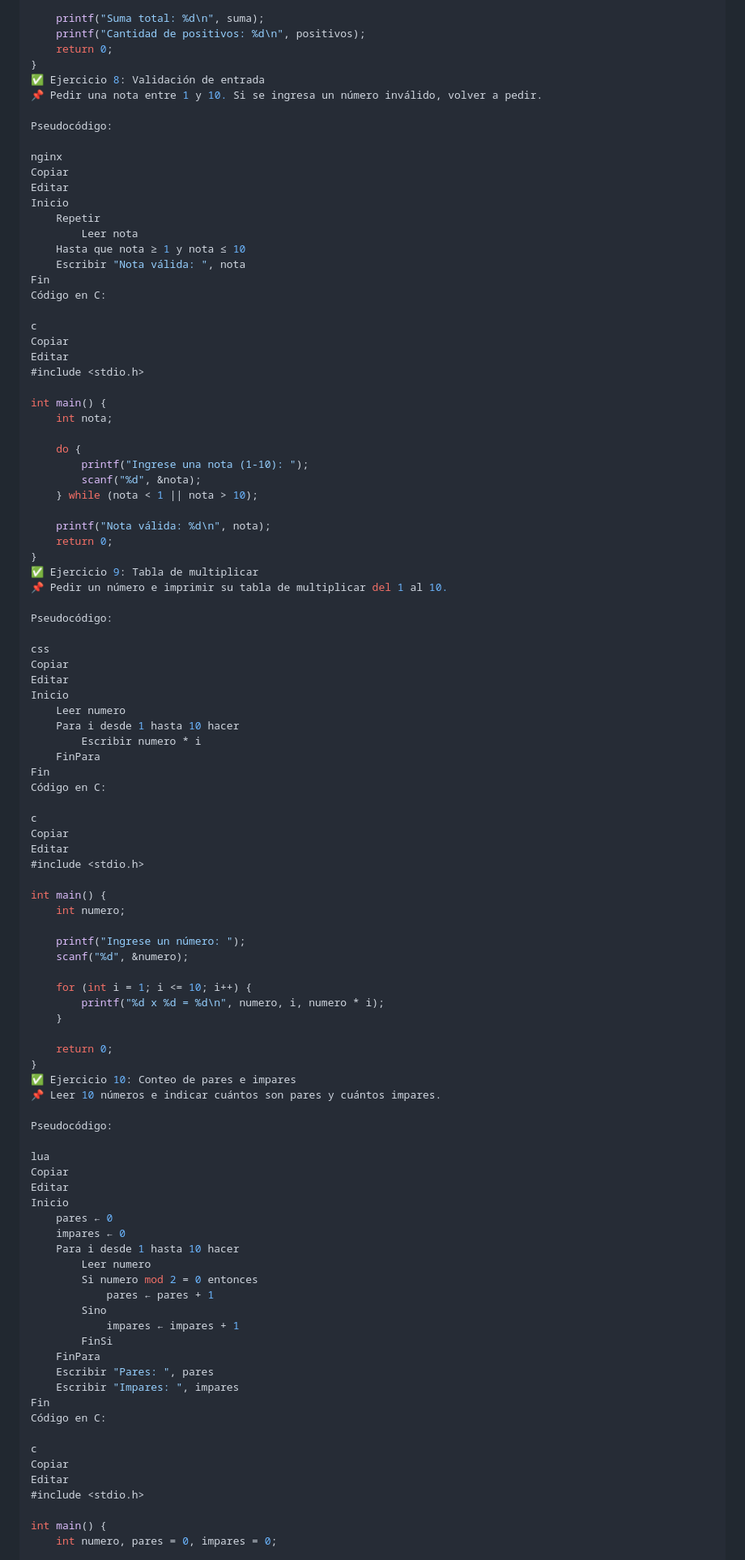
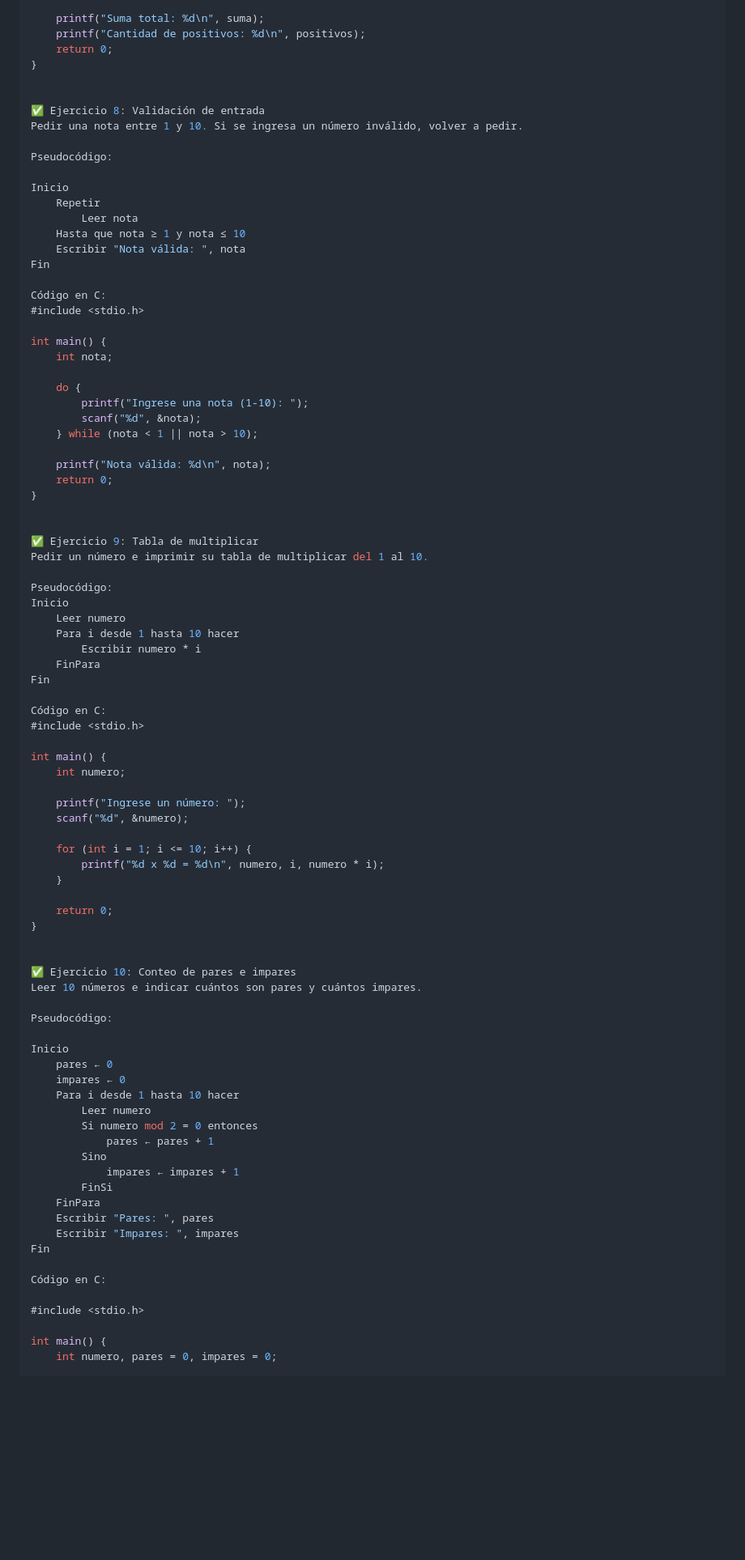
Before and after one commit to juanmanuelg1987/Lenguaje-c, a Markdown page: README.md, the part around the change printed below. Shown: that part at 81% size. Drawn GitHub-style; blank space fills up the shorter version.

Commit message:
Update README.md
edite

```diff
--- a/README.md
+++ b/README.md
@@ -262,25 +254,21 @@ int main() {
     printf("Cantidad de positivos: %d\n", positivos);
     return 0;
 }
+
+
 ✅ Ejercicio 8: Validación de entrada
-📌 Pedir una nota entre 1 y 10. Si se ingresa un número inválido, volver a pedir.
+Pedir una nota entre 1 y 10. Si se ingresa un número inválido, volver a pedir.
 
 Pseudocódigo:
 
-nginx
-Copiar
-Editar
 Inicio
     Repetir
         Leer nota
     Hasta que nota ≥ 1 y nota ≤ 10
     Escribir "Nota válida: ", nota
 Fin
+
 Código en C:
-
-c
-Copiar
-Editar
 #include <stdio.h>
 
 int main() {
@@ -294,25 +282,20 @@ int main() {
     printf("Nota válida: %d\n", nota);
     return 0;
 }
+
+
 ✅ Ejercicio 9: Tabla de multiplicar
-📌 Pedir un número e imprimir su tabla de multiplicar del 1 al 10.
+Pedir un número e imprimir su tabla de multiplicar del 1 al 10.
 
 Pseudocódigo:
-
-css
-Copiar
-Editar
 Inicio
     Leer numero
     Para i desde 1 hasta 10 hacer
         Escribir numero * i
     FinPara
 Fin
+
 Código en C:
-
-c
-Copiar
-Editar
 #include <stdio.h>
 
 int main() {
@@ -327,14 +310,13 @@ int main() {
 
     return 0;
 }
+
+
 ✅ Ejercicio 10: Conteo de pares e impares
-📌 Leer 10 números e indicar cuántos son pares y cuántos impares.
+Leer 10 números e indicar cuántos son pares y cuántos impares.
 
 Pseudocódigo:
 
-lua
-Copiar
-Editar
 Inicio
     pares ← 0
     impares ← 0
@@ -349,11 +331,9 @@ Inicio
     Escribir "Pares: ", pares
     Escribir "Impares: ", impares
 Fin
+
 Código en C:
 
-c
-Copiar
-Editar
 #include <stdio.h>
 
 int main() {
```
Also changed, not shown: other parts of README.md (+19 -27 lines).
